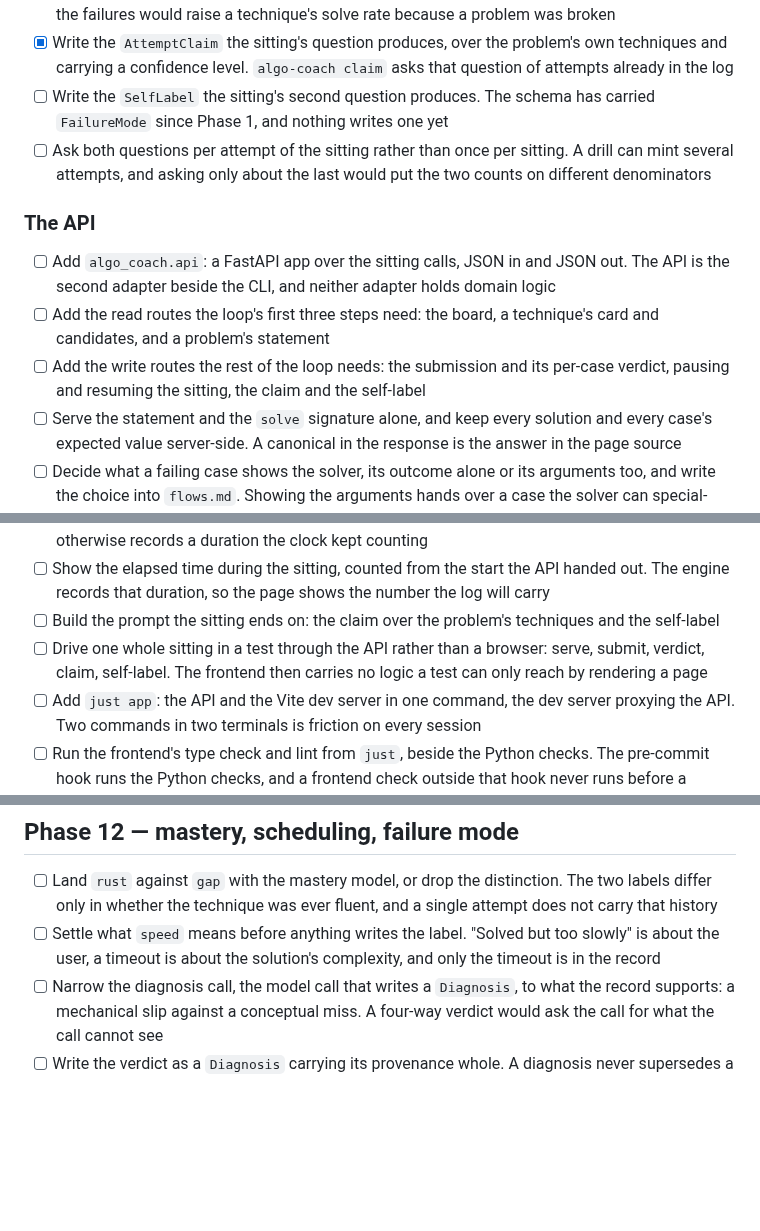
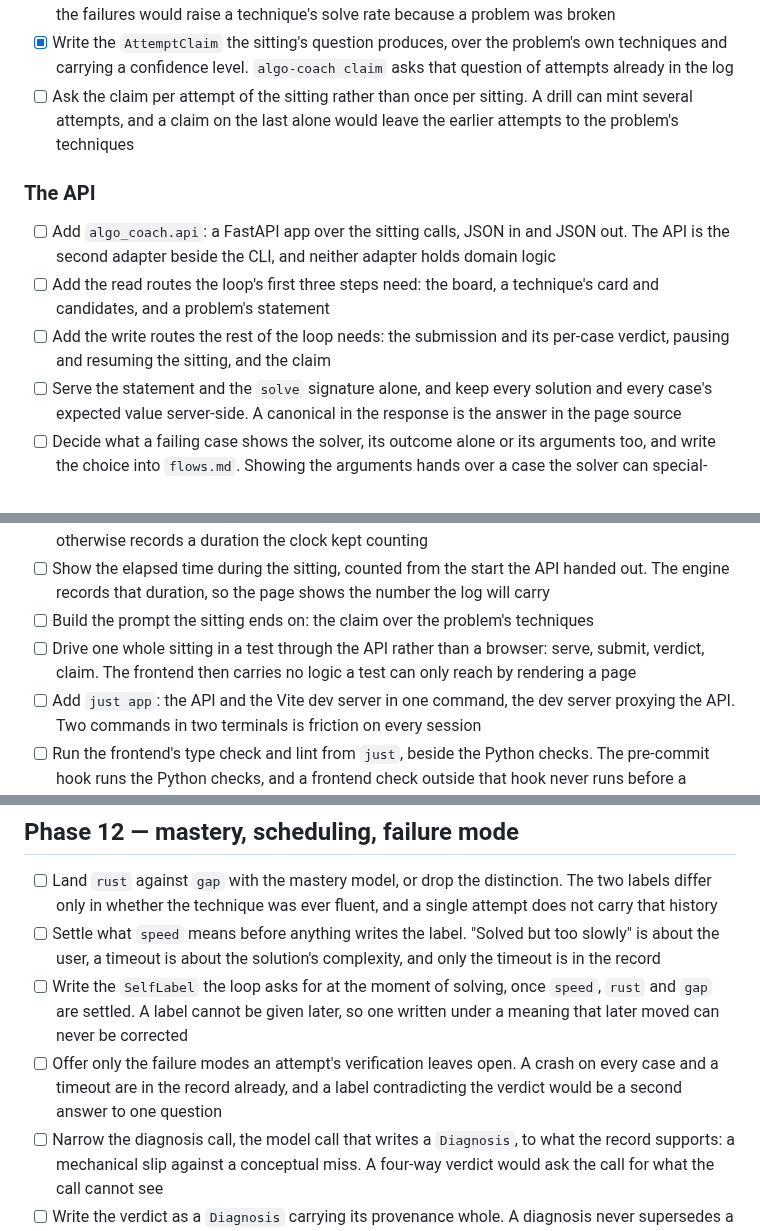
Before and after one commit to lunochkin/algo-coach, a Markdown page: docs/TODO.md, 3 parts joined by grey strips. GitHub-like rendering; blank space fills up the shorter version.

Commit message:
docs: move the self-label to Phase 12
A self-label cannot be given later, so a label written under a meaning
that later moves can never be corrected. Two of its five failure modes
are still open in Phase 12: what `speed` means, and whether `rust` and
`gap` stay apart. Phase 8 asks the claim alone, and its attempts stay
unlabelled.

Phase 12 writes the label once those modes are settled, and offers only
the modes an attempt's verification leaves open. A crash on every case
and a timeout are in the record already.

The roadmap drops sessions as a view grouped on read. Sittings are
stored from Phase 8, so nothing groups attempts by how close in time
they were written.

```diff
--- a/docs/TODO.md
+++ b/docs/TODO.md
@@ -59,11 +59,9 @@ React frontend the API serves as static files.
 - [x] Write the `AttemptClaim` the sitting's question produces, over the
       problem's own techniques and carrying a confidence level.
       `algo-coach claim` asks that question of attempts already in the log
-- [ ] Write the `SelfLabel` the sitting's second question produces. The schema
-      has carried `FailureMode` since Phase 1, and nothing writes one yet
-- [ ] Ask both questions per attempt of the sitting rather than once per
-      sitting. A drill can mint several attempts, and asking only about the
-      last would put the two counts on different denominators
+- [ ] Ask the claim per attempt of the sitting rather than once per sitting. A
+      drill can mint several attempts, and a claim on the last alone would
+      leave the earlier attempts to the problem's techniques
 
 ### The API
 
@@ -73,8 +71,7 @@ React frontend the API serves as static files.
 - [ ] Add the read routes the loop's first three steps need: the board, a
       technique's card and candidates, and a problem's statement
 - [ ] Add the write routes the rest of the loop needs: the submission and its
-      per-case verdict, pausing and resuming the sitting, the claim and the
-      self-label
+      per-case verdict, pausing and resuming the sitting, and the claim
 - [ ] Serve the statement and the `solve` signature alone, and keep every
       solution and every case's expected value server-side. A canonical in the
       response is the answer in the page source
@@ -111,9 +108,9 @@ React frontend the API serves as static files.
       handed out. The engine records that duration, so the page shows the
       number the log will carry
 - [ ] Build the prompt the sitting ends on: the claim over the problem's
-      techniques and the self-label
+      techniques
 - [ ] Drive one whole sitting in a test through the API rather than a browser:
-      serve, submit, verdict, claim, self-label. The frontend then carries no
+      serve, submit, verdict, claim. The frontend then carries no
       logic a test can only reach by rendering a page
 - [ ] Add `just app`: the API and the Vite dev server in one command, the dev
       server proxying the API. Two commands in two terminals is friction on
@@ -242,6 +239,12 @@ the audit. Generation goes on without the score.
 - [ ] Settle what `speed` means before anything writes the label. "Solved but
       too slowly" is about the user, a timeout is about the solution's
       complexity, and only the timeout is in the record
+- [ ] Write the `SelfLabel` the loop asks for at the moment of solving, once
+      `speed`, `rust` and `gap` are settled. A label cannot be given later, so
+      one written under a meaning that later moved can never be corrected
+- [ ] Offer only the failure modes an attempt's verification leaves open. A
+      crash on every case and a timeout are in the record already, and a label
+      contradicting the verdict would be a second answer to one question
 - [ ] Narrow the diagnosis call, the model call that writes a `Diagnosis`, to
       what the record supports: a mechanical slip against a conceptual miss. A
       four-way verdict would ask the call for what the call cannot see
```
Also changed, not shown: docs/ROADMAP.md (+4 -2 lines).
